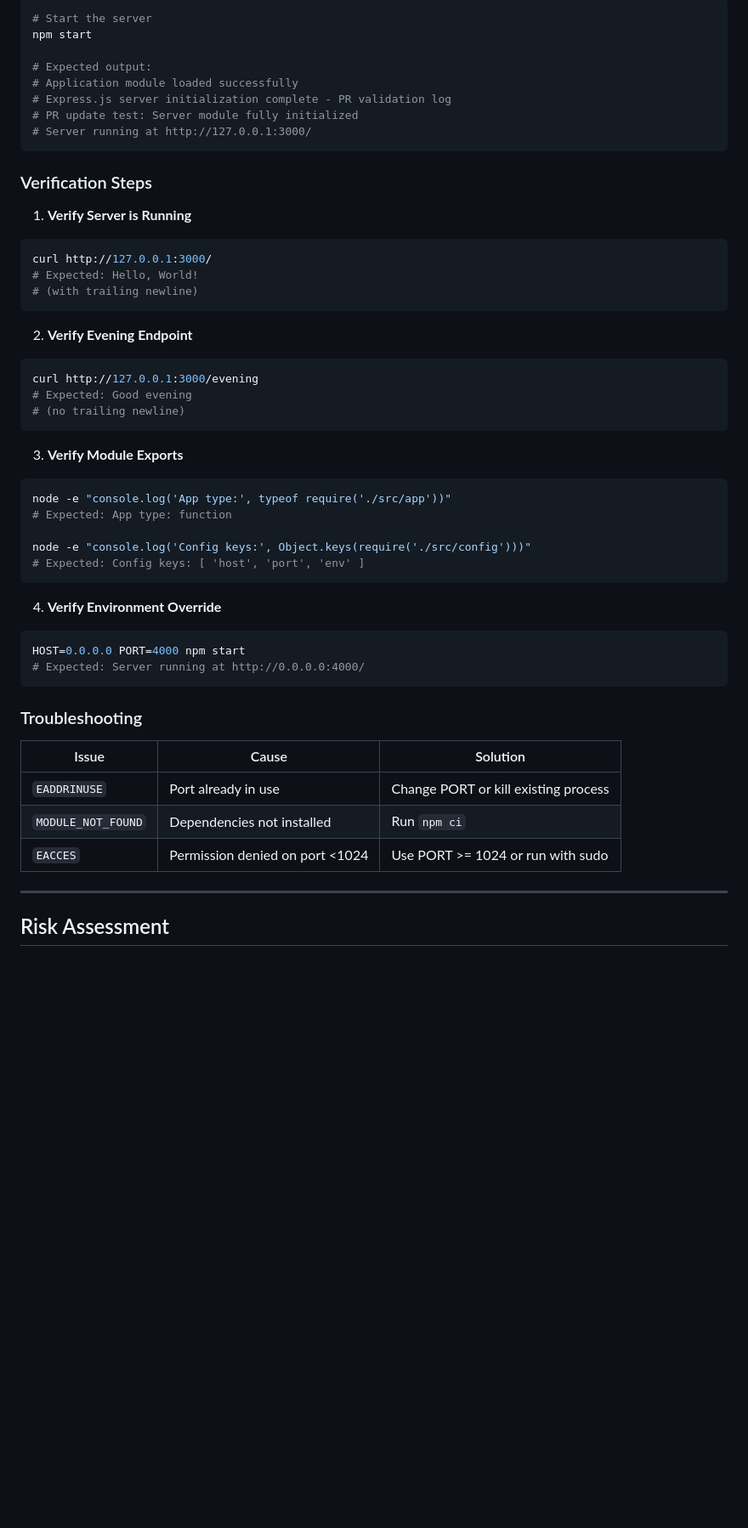
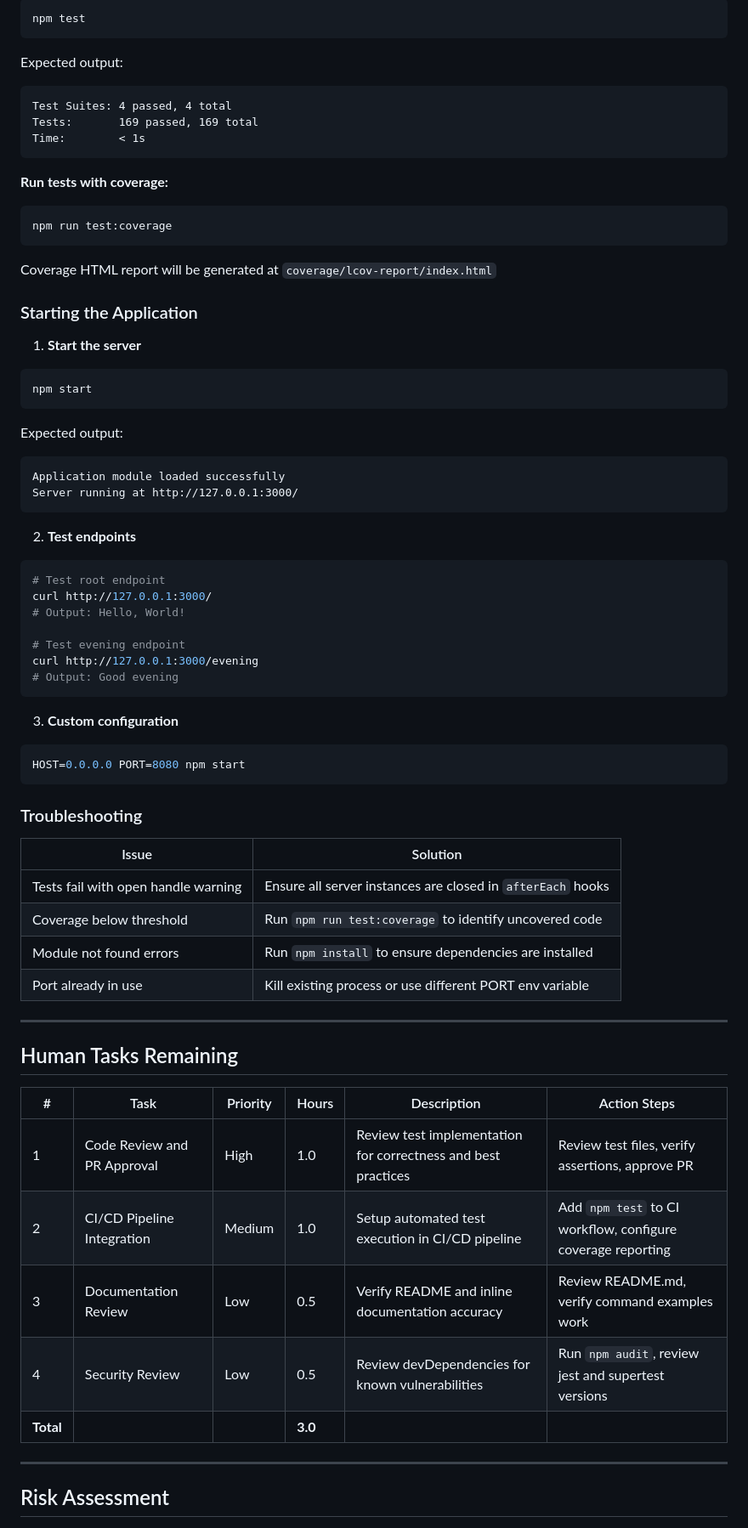
Before and after one commit to sudhanshu-spec/test-spec, a Markdown page: blitzy/documentation/Project Guide.md, the part around the change printed below. Shown: that part at 85% size. GitHub-like rendering; blank space fills up the shorter version.

````diff
--- a/blitzy/documentation/Project Guide.md
+++ b/blitzy/documentation/Project Guide.md
@@ -168,52 +168,67 @@ npm ci
 ```bash
-# Start the server
-npm start
-
-# Expected output:
-# Application module loaded successfully
-# Express.js server initialization complete - PR validation log
-# PR update test: Server module fully initialized
-# Server running at http://127.0.0.1:3000/
+npm test
+```
+Expected output:
+```
+Test Suites: 4 passed, 4 total
+Tests:       169 passed, 169 total
+Time:        < 1s
 ```
 
-### Verification Steps
+**Run tests with coverage:**
+```bash
+npm run test:coverage
+```
+Coverage HTML report will be generated at `coverage/lcov-report/index.html`
 
-1. **Verify Server is Running**
+### Starting the Application
+
+1. **Start the server**
 ```bash
-curl http://127.0.0.1:3000/
-# Expected: Hello, World!
-# (with trailing newline)
+npm start
+```
+Expected output:
+```
+Application module loaded successfully
+Server running at http://127.0.0.1:3000/
 ```
 
-2. **Verify Evening Endpoint**
+2. **Test endpoints**
 ```bash
+# Test root endpoint
+curl http://127.0.0.1:3000/
+# Output: Hello, World!
+
+# Test evening endpoint
 curl http://127.0.0.1:3000/evening
-# Expected: Good evening
-# (no trailing newline)
+# Output: Good evening
 ```
 
-3. **Verify Module Exports**
+3. **Custom configuration**
 ```bash
-node -e "console.log('App type:', typeof require('./src/app'))"
-# Expected: App type: function
-
-node -e "console.log('Config keys:', Object.keys(require('./src/config')))"
-# Expected: Config keys: [ 'host', 'port', 'env' ]
-```
-
-4. **Verify Environment Override**
-```bash
-HOST=0.0.0.0 PORT=4000 npm start
-# Expected: Server running at http://0.0.0.0:4000/
+HOST=0.0.0.0 PORT=8080 npm start
 ```
 
 ### Troubleshooting
 
-| Issue | Cause | Solution |
-|-------|-------|----------|
-| `EADDRINUSE` | Port already in use | Change PORT or kill existing process |
-| `MODULE_NOT_FOUND` | Dependencies not installed | Run `npm ci` |
-| `EACCES` | Permission denied on port &lt;1024 | Use PORT &gt;= 1024 or run with sudo |
+| Issue | Solution |
+|-------|----------|
+| Tests fail with open handle warning | Ensure all server instances are closed in `afterEach` hooks |
+| Coverage below threshold | Run `npm run test:coverage` to identify uncovered code |
+| Module not found errors | Run `npm install` to ensure dependencies are installed |
+| Port already in use | Kill existing process or use different PORT env variable |
+
+---
+
+## Human Tasks Remaining
+
+| # | Task | Priority | Hours | Description | Action Steps |
+|---|------|----------|-------|-------------|--------------|
+| 1 | Code Review and PR Approval | High | 1.0 | Review test implementation for correctness and best practices | Review test files, verify assertions, approve PR |
+| 2 | CI/CD Pipeline Integration | Medium | 1.0 | Setup automated test execution in CI/CD pipeline | Add `npm test` to CI workflow, configure coverage reporting |
+| 3 | Documentation Review | Low | 0.5 | Verify README and inline documentation accuracy | Review README.md, verify command examples work |
+| 4 | Security Review | Low | 0.5 | Review devDependencies for known vulnerabilities | Run `npm audit`, review jest and supertest versions |
+| **Total** | | | **3.0** | | |
 
 ---
 
````
Also changed, not shown: other parts of blitzy/documentation/Project Guide.md (+185 -191 lines).
